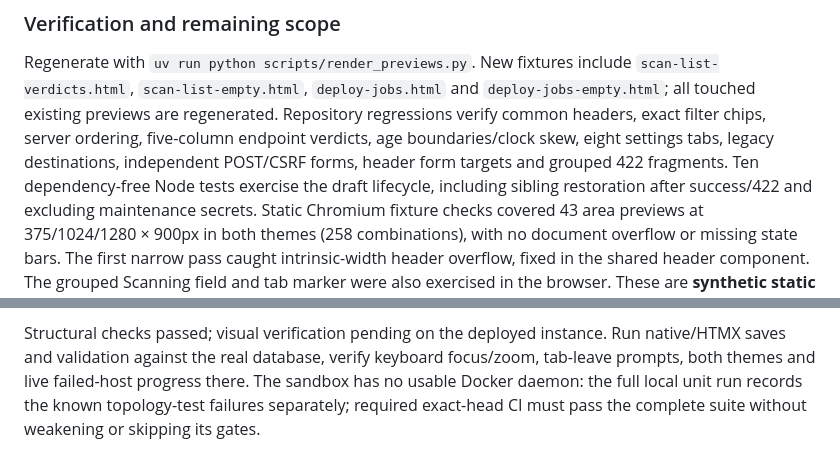
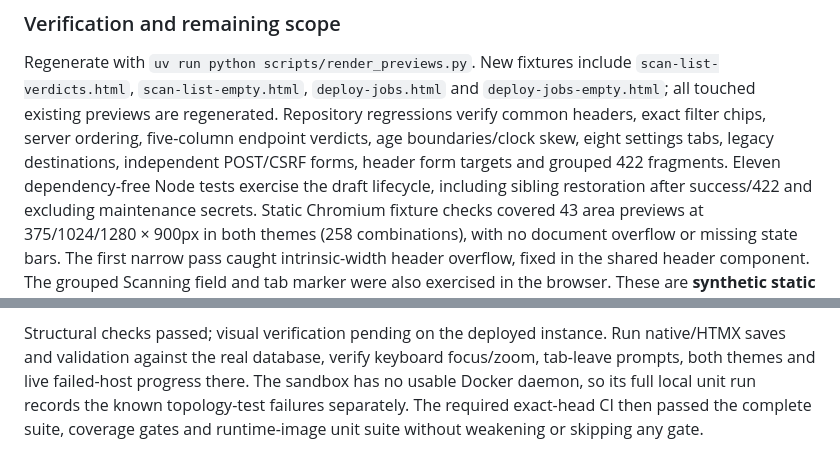
Before and after one commit to andreafunicelli/cert-dashboard, a Markdown page: docs/ui/design-system.md, 2 parts joined by grey strips. Drawn GitHub-style.

Commit message:
docs(ui): record final settings test count and CI evidence

```diff
--- a/docs/ui/design-system.md
+++ b/docs/ui/design-system.md
@@ -633,7 +633,7 @@ Regenerate with `uv run python scripts/render_previews.py`. New fixtures include
 Repository regressions verify common headers, exact filter chips, server ordering,
 five-column endpoint verdicts, age boundaries/clock skew, eight settings tabs,
 legacy destinations, independent POST/CSRF forms, header form targets and grouped
-422 fragments. Ten dependency-free Node tests exercise the draft lifecycle,
+422 fragments. Eleven dependency-free Node tests exercise the draft lifecycle,
 including sibling restoration after success/422 and excluding maintenance secrets.
 Static Chromium fixture checks covered 43 area previews at 375/1024/1280 × 900px
 in both themes (258 combinations), with no document overflow or missing state bars.
@@ -652,6 +652,7 @@ The repeated in-scope list-summary rule was consolidated rather than hidden.
 Structural checks passed; visual verification pending on the deployed instance.
 Run native/HTMX saves and validation against the real database, verify keyboard
 focus/zoom, tab-leave prompts, both themes and live failed-host progress there.
-The sandbox has no usable Docker daemon: the full local unit run records the
-known topology-test failures separately; required exact-head CI must pass the
-complete suite without weakening or skipping its gates.
+The sandbox has no usable Docker daemon, so its full local unit run records the
+known topology-test failures separately. The required exact-head CI then passed
+the complete suite, coverage gates and runtime-image unit suite without
+weakening or skipping any gate.
```
